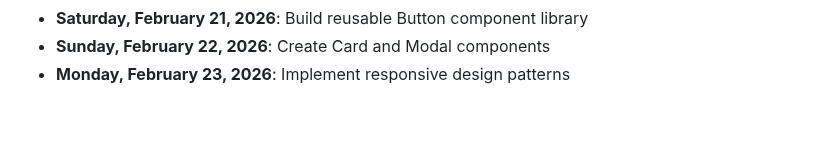
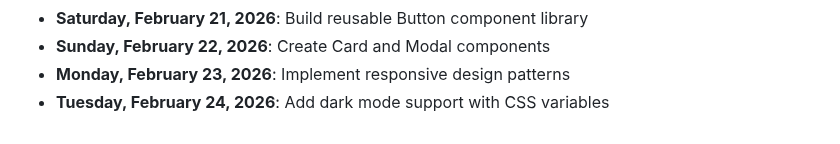
Before and after one commit to mohamedaminehamdi/Telemed, a Markdown page: DAILY_PROGRESS.md, the part around the change. GitHub-like rendering.

Commit message:
Tuesday, February 24, 2026: Add dark mode support with CSS variables

```diff
--- a/DAILY_PROGRESS.md
+++ b/DAILY_PROGRESS.md
@@ -54,3 +54,4 @@
 - **Saturday, February 21, 2026**: Build reusable Button component library
 - **Sunday, February 22, 2026**: Create Card and Modal components
 - **Monday, February 23, 2026**: Implement responsive design patterns
+- **Tuesday, February 24, 2026**: Add dark mode support with CSS variables
```
